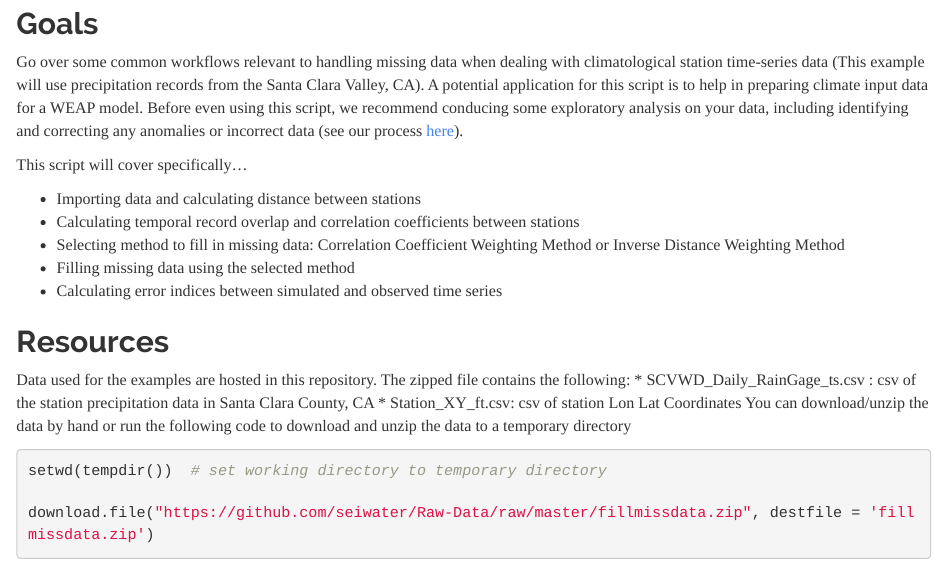
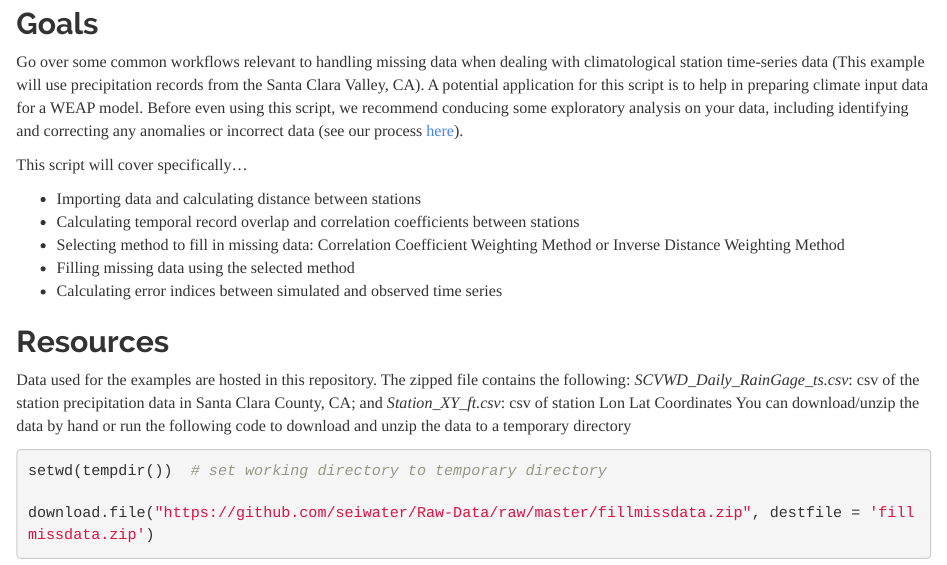
Before and after one commit to seiwater/seiwater.github.io, an R Markdown document (R/2016-09-15-Filling-Missing-Data-in-Climatological-Time-Series.Rmd): the page in a window 1100 px wide, from 800 px down. Rendered offline with R 4.5, knitr and Pandoc, with nearby package versions; some code elsewhere in the file could not run offline.

Commit message:
Add files via upload

````diff
--- a/R/2016-09-15-Filling-Missing-Data-in-Climatological-Time-Series.Rmd
+++ b/R/2016-09-15-Filling-Missing-Data-in-Climatological-Time-Series.Rmd
@@ -30,9 +30,7 @@ This script will cover specifically...
 * Calculating error indices between simulated and observed time series
 
 ## Resources
-Data used for the examples are hosted in this repository. The zipped file contains the following:
-* SCVWD_Daily_RainGage_ts.csv : csv of the station precipitation data in Santa Clara County, CA
-* Station_XY_ft.csv: csv of station Lon Lat Coordinates
+Data used for the examples are hosted in this repository. The zipped file contains the following: *SCVWD_Daily_RainGage_ts.csv*: csv of the station precipitation data in Santa Clara County, CA; and *Station_XY_ft.csv*: csv of station Lon Lat Coordinates
 You can download/unzip the data by hand or run the following code to download and unzip the data to a temporary directory
 
 ```{r set-options, echo=FALSE, cache=FALSE}
````
